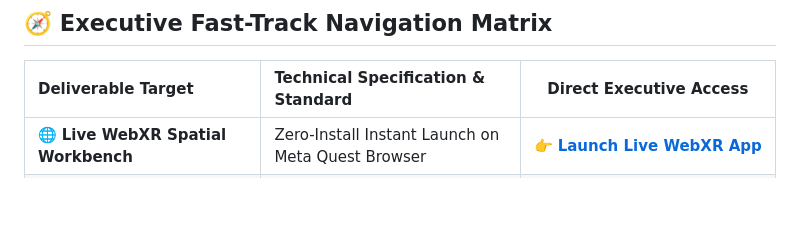
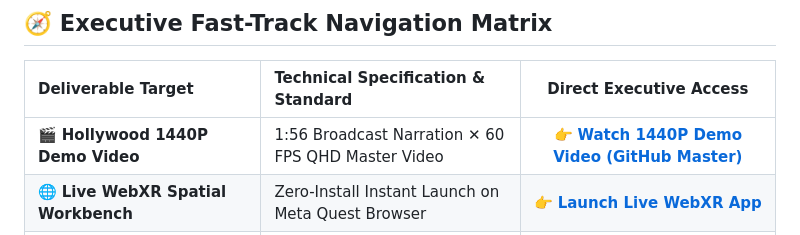
Before and after one commit to jackhu24-ship-it/phantom-grid-metaspatial-nexus, a Markdown page: README.md, the part around the change. Drawn GitHub-style; blank space fills up the shorter version.

Commit message:
docs: add 1440P demo video link to executive navigation matrix

```diff
--- a/README.md
+++ b/README.md
@@ -22,6 +22,7 @@
 
 | Deliverable Target | Technical Specification & Standard | Direct Executive Access |
 | :--- | :--- | :---: |
+| 🎬 **Hollywood 1440P Demo Video** | 1:56 Broadcast Narration ✕ 60 FPS QHD Master Video | 👉 **[Watch 1440P Demo Video (GitHub Master)](05_DemoVideo_1440P/demo_video_1440p.mp4)** |
 | 🌐 **Live WebXR Spatial Workbench** | Zero-Install Instant Launch on Meta Quest Browser | 👉 **[Launch Live WebXR App](https://jackhu24-ship-it.github.io/phantom-grid-metaspatial-nexus/)** |
 | 📜 **Architecture Whitepaper (SPEC-01)** | Formal Four Diagrams & One Table Specification Matrix | 👉 **[SPEC-01 Technical Whitepaper](01_Specs/SPEC_01_MetaSpatial_Architecture.md)** |
 | 📐 **Standalone System Blueprints (MMD)** | Topology, Sequence Flow, State Machine & Boundary | 👉 **[Mermaid Blueprints Directory](01_Specs/blueprints/)** |
```
